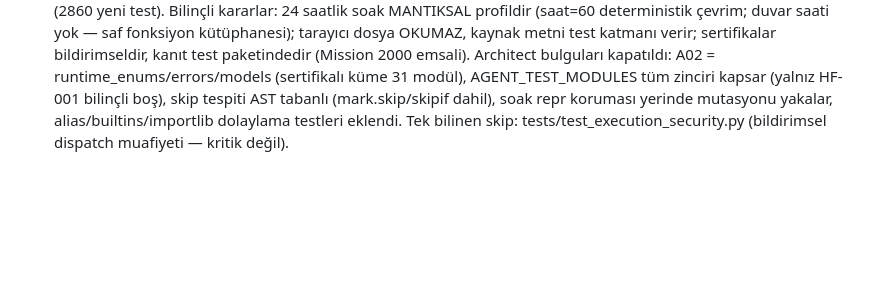
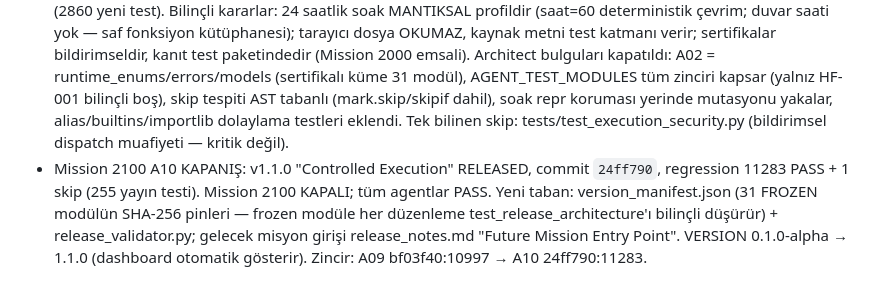
Before and after one commit to bayramborcekli/Alpha-Intelligence-OS, a Markdown page: .agents/memory/mission-workflow.md, the part around the change. Rendered like a GitHub page; blank space fills up the shorter version.

Commit message:
Memory: Mission 2100 kapanış kaydı (A10 24ff790, v1.1.0)

```diff
--- a/.agents/memory/mission-workflow.md
+++ b/.agents/memory/mission-workflow.md
@@ -30,3 +30,4 @@ Read-only architecture (exchange writes forever 0); Decimal-only money math (AST
 - HOTFIX 2100-HF-001: Binance Global panosu Spot hesabına döndü, commit `ffdf3f9`, regression 6927 PASS (32 yeni test). global_spot_account() /api/v3/account (imzalı) + /api/v3/ticker/price (imzasız _public_get) kullanır; bozuk/sıfır fiyat sözlüğe alınmaz → valuation PARTIAL (sessiz 0 değerleme yok); Futures paneli/global_futures anahtarı değişmedi. Test tuzağı: _serve önbelleği testler arası taşınır — mock helper başında invalidate_caches() zorunlu.
 - Mission 2100 A08: Controlled Execution API, commit `30eee0b`, regression 8137 PASS + 1 skip (470 yeni test). Bilinçli kararlar: spec'in istediği controlled_execution_models/errors adları A01 tabanına ait → `_api_` ekli dosyalar (controlled_execution_api_models/errors); MICRO_LIVE submit=yetki İSTEĞİ (yalnız PENDING), cancel=REVOKE (yalnız APPROVED); MICRO_LIVE positions/orders/executions fail-closed UNSUPPORTED_OPERATION; SHADOW okuma işlemleri paper defterinden (defter paylaşımı); architect bulgusu: MICRO_LIVE revoke fail-safe'tir — API katmanında policy/kill switch ZORLANMAZ (A06 sözleşmesi), submit'te zorunlu kalır; test_ownership/test_security canlı-emir token taramasına controlled_execution_api.py istisnası eklendi (paper_execution_service emsali).
 - Mission 2100 A09: Security/Soak/Regression sertifikasyonu, commit `bf03f40`, regression 10997 PASS + 1 skip (2860 yeni test). Bilinçli kararlar: 24 saatlik soak MANTIKSAL profildir (saat=60 deterministik çevrim; duvar saati yok — saf fonksiyon kütüphanesi); tarayıcı dosya OKUMAZ, kaynak metni test katmanı verir; sertifikalar bildirimseldir, kanıt test paketindedir (Mission 2000 emsali). Architect bulguları kapatıldı: A02 = runtime_enums/errors/models (sertifikalı küme 31 modül), AGENT_TEST_MODULES tüm zinciri kapsar (yalnız HF-001 bilinçli boş), skip tespiti AST tabanlı (mark.skip/skipif dahil), soak repr koruması yerinde mutasyonu yakalar, alias/builtins/importlib dolaylama testleri eklendi. Tek bilinen skip: tests/test_execution_security.py (bildirimsel dispatch muafiyeti — kritik değil).
+- Mission 2100 A10 KAPANIŞ: v1.1.0 "Controlled Execution" RELEASED, commit `24ff790`, regression 11283 PASS + 1 skip (255 yayın testi). Mission 2100 KAPALI; tüm agentlar PASS. Yeni taban: version_manifest.json (31 FROZEN modülün SHA-256 pinleri — frozen modüle her düzenleme test_release_architecture'ı bilinçli düşürür) + release_validator.py; gelecek misyon girişi release_notes.md "Future Mission Entry Point". VERSION 0.1.0-alpha → 1.1.0 (dashboard otomatik gösterir). Zincir: A09 bf03f40:10997 → A10 24ff790:11283.
```
